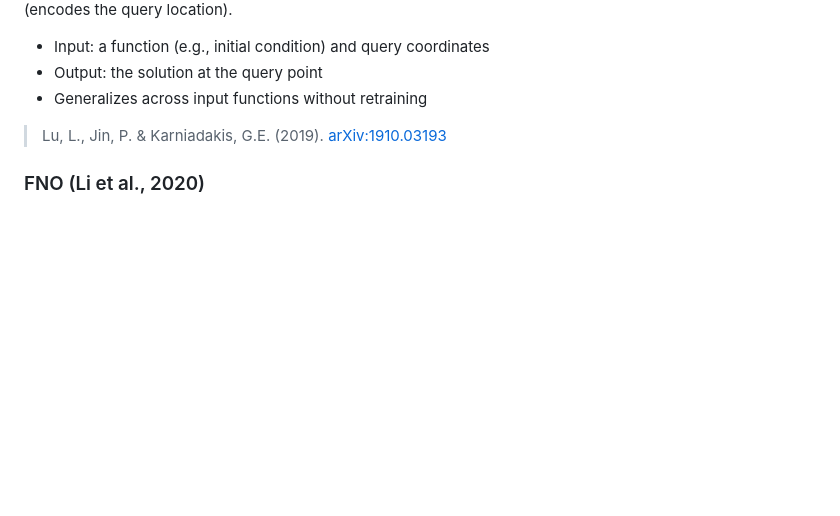
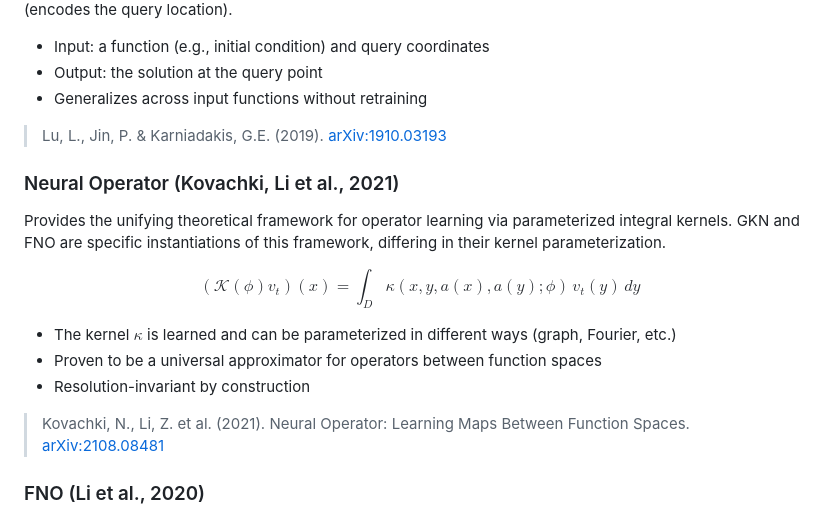
Before and after one commit to tglanz/climatology, a Markdown page: ai4pde/presentation.md, the part around the change. GitHub-like rendering; blank space fills up the shorter version.

```diff
--- a/ai4pde/presentation.md
+++ b/ai4pde/presentation.md
@@ -110,6 +110,20 @@ Learns a nonlinear operator mapping input functions to output functions, based o
 
 > Lu, L., Jin, P. & Karniadakis, G.E. (2019). [arXiv:1910.03193](https://arxiv.org/abs/1910.03193)
 
+### Neural Operator (Kovachki, Li et al., 2021)
+
+Provides the unifying theoretical framework for operator learning via parameterized
+integral kernels. GKN and FNO are specific instantiations of this framework, differing
+in their kernel parameterization.
+
+$$(\mathcal{K}(\phi)v_t)(x) = \int_D \kappa(x, y, a(x), a(y); \phi)\, v_t(y)\, dy$$
+
+- The kernel $\kappa$ is learned and can be parameterized in different ways (graph, Fourier, etc.)
+- Proven to be a universal approximator for operators between function spaces
+- Resolution-invariant by construction
+
+> Kovachki, N., Li, Z. et al. (2021). Neural Operator: Learning Maps Between Function Spaces. [arXiv:2108.08481](https://arxiv.org/abs/2108.08481)
+
 ### FNO (Li et al., 2020)
 
 Parameterizes the integral kernel in Fourier space. Alternates between Fourier-domain convolutions (global) and pointwise nonlinearities (local), learning resolution-invariant operator mappings.
```
